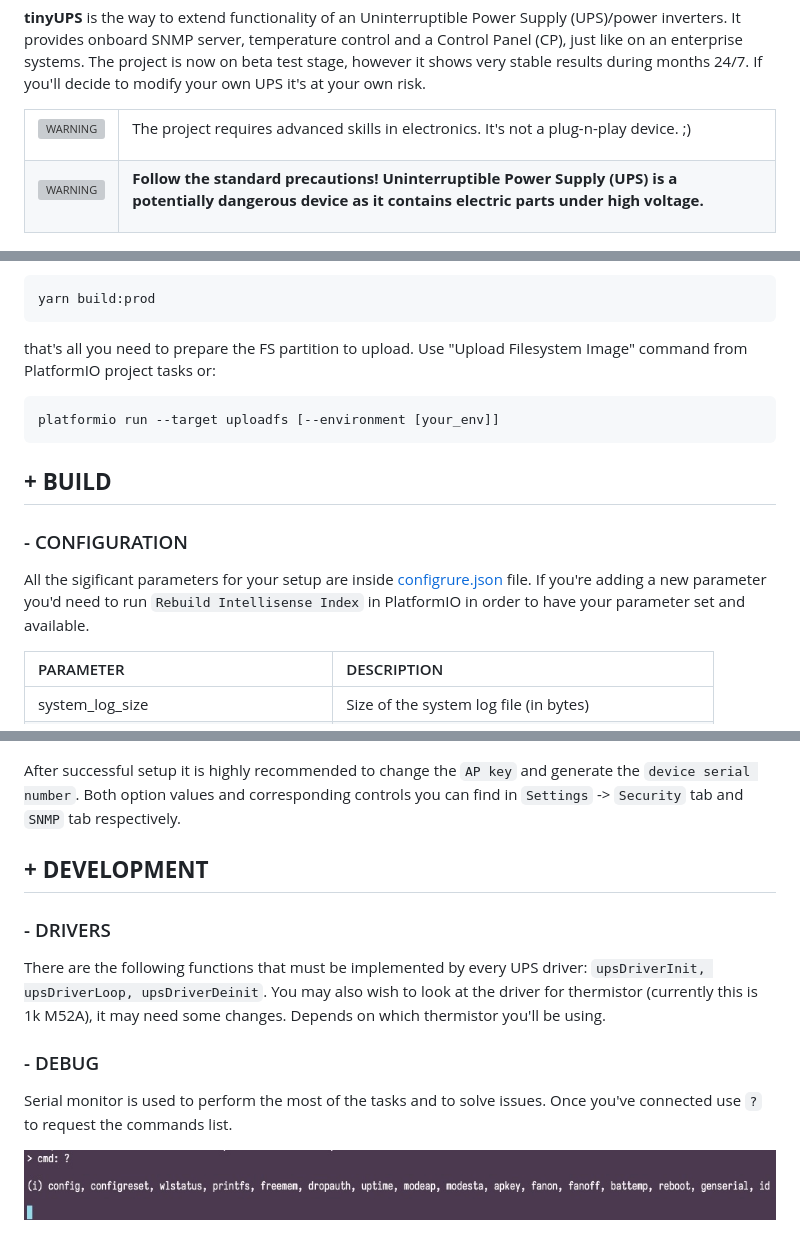
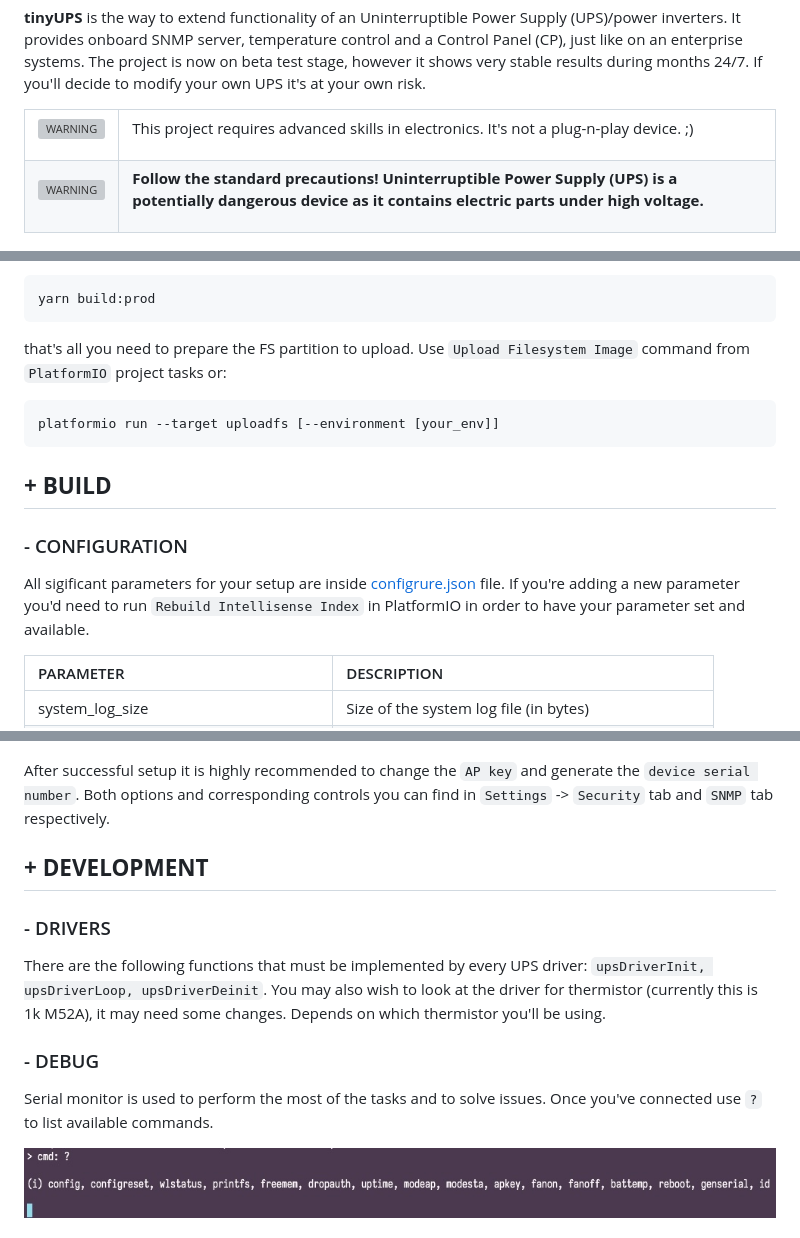
Before and after one commit to way5/tinyUPS, a Markdown page: README.md, 3 parts joined by grey strips. GitHub-like rendering; grey boxes are pictures that could not be loaded.

````diff
--- a/README.md
+++ b/README.md
@@ -30,7 +30,7 @@ The project is now on beta test stage, however it shows very stable results duri
 </td>
 <td>
 
-The project requires advanced skills in electronics. It's not a plug-n-play device. ;)
+This project requires advanced skills in electronics. It's not a plug-n-play device. ;)
 
 </td>
 </tr>
@@ -113,7 +113,7 @@ The package manager is <code>yarn</code> so if you're not familiar with it conti
 yarn build:prod
 ```
 
-that's all you need to prepare the FS partition to upload. Use "Upload Filesystem Image" command from PlatformIO project tasks or:
+that's all you need to prepare the FS partition to upload. Use `Upload Filesystem Image` command from `PlatformIO` project tasks or:
 
 ```bash
 platformio run --target uploadfs [--environment [your_env]]
@@ -123,7 +123,7 @@ platformio run --target uploadfs [--environment [your_env]]
 
 ### - CONFIGURATION<a id="configuration"></a>
 
-All the sigificant parameters for your setup are inside [configrure.json](./configure.json) file. If you're adding a new parameter you'd need to run `Rebuild Intellisense Index` in PlatformIO in order to have your parameter set and available.
+All sigificant parameters for your setup are inside [configrure.json](./configure.json) file. If you're adding a new parameter you'd need to run `Rebuild Intellisense Index` in PlatformIO in order to have your parameter set and available.
 
 | PARAMETER | DESCRIPTION |
 |:---|:---|
@@ -176,7 +178,7 @@ The UI is pretty simple and displays most of the real-time parameters. There are
 
 ![tinyUPS dashboard charts](doc/i0.jpg)
 
- After successful setup it is highly recommended to change the `AP key` and generate the `device serial number`. Both option values and corresponding controls you can find in `Settings` -> `Security` tab and `SNMP` tab respectively.
+ After successful setup it is highly recommended to change the `AP key` and generate the `device serial number`. Both options and corresponding controls you can find in `Settings` -> `Security` tab and `SNMP` tab respectively.
 
 
 ## **+ DEVELOPMENT**<a id="#development"></a>
@@ -186,7 +188,7 @@ There are the following functions that must be implemented by every UPS driver:
 You may also wish to look at the driver for thermistor (currently this is 1k M52A), it may need some changes. Depends on which thermistor you'll be using.
 
 ### - DEBUG<a id="debug"></a>
-Serial monitor is used to perform the most of the tasks and to solve issues. Once you've connected use <code>?</code> to request the commands list.
+Serial monitor is used to perform the most of the tasks and to solve issues. Once you've connected use `?` to list available commands.
 
 ![tinyUPS serial monitor](doc/i4.jpg)
 
````
Also changed, not shown: other parts of README.md (+7 -6 lines).
